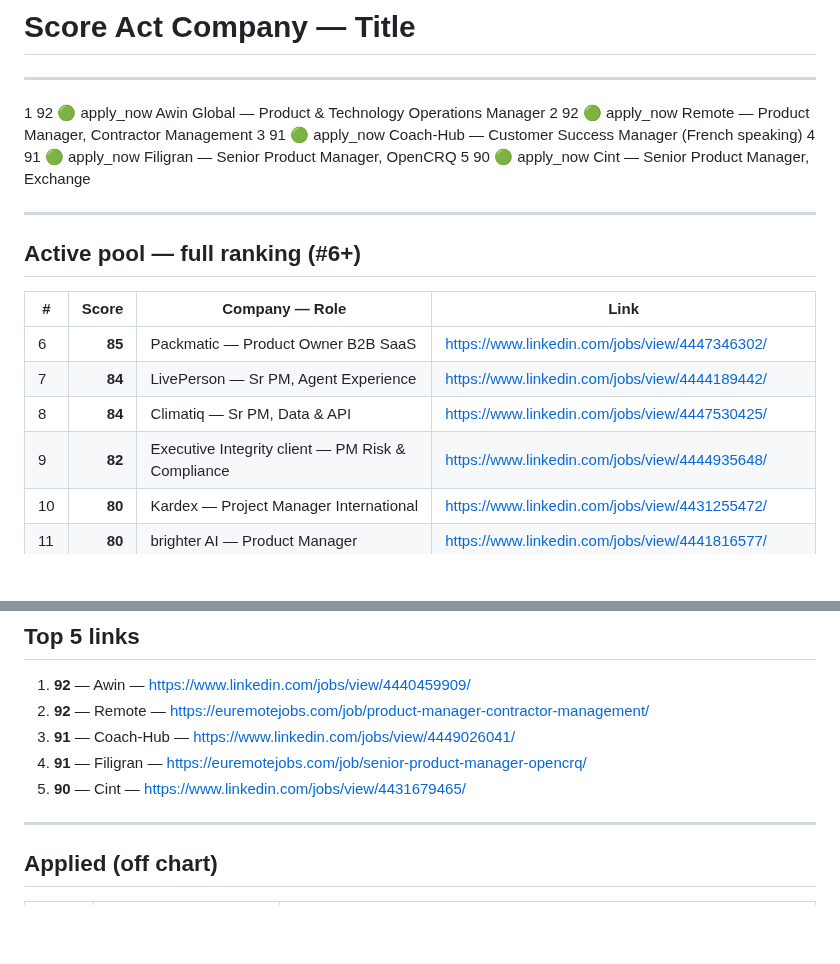
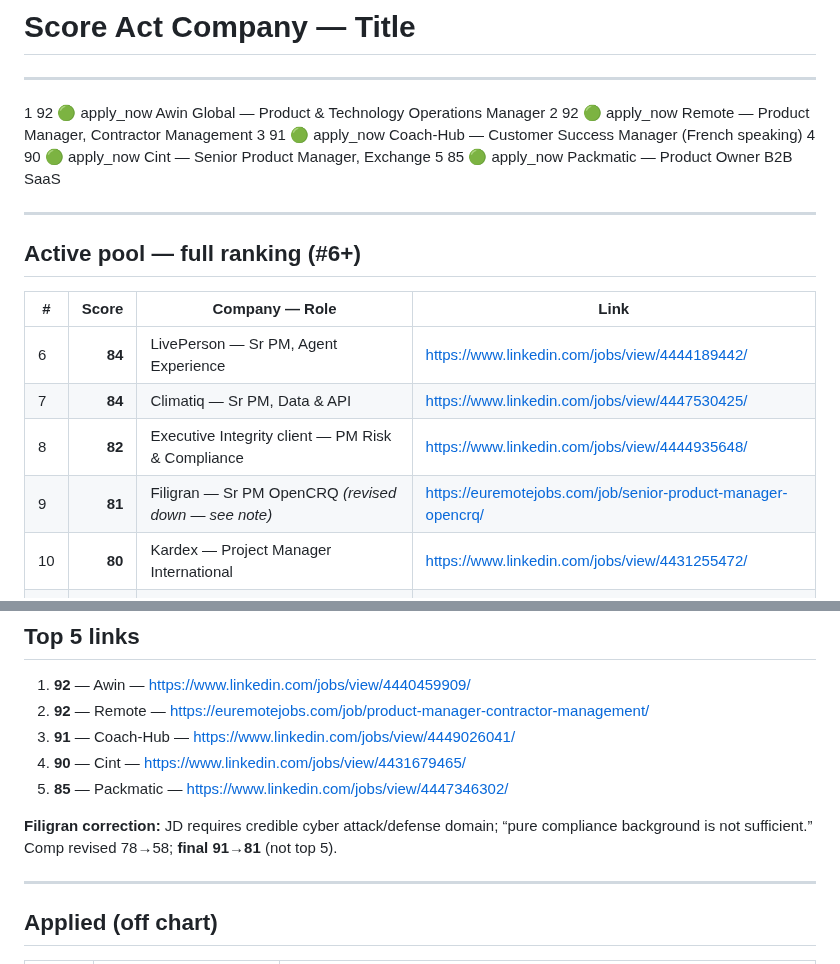
Before and after one commit to nicolasmpicard-gif/cursorRepo, a Markdown page: jd_ranking_results.md, 2 parts joined by grey strips. GitHub-like rendering; blank space fills up the shorter version.

Commit message:
Correct Filigran score down for cyber domain requirement
JD explicitly rejects pure compliance background; Comp 78→58, final 91→81.

Co-authored-by: nicolasmpicard-gif <nicolasmpicard-gif@users.noreply.github.com>

```diff
--- a/jd_ranking_results.md
+++ b/jd_ranking_results.md
@@ -9,18 +9,18 @@ Combined: LinkedIn batches + EU Remote Jobs + leftovers.
 1    92      🟢 apply_now    Awin Global — Product & Technology Operations Manager
 2    92      🟢 apply_now    Remote — Product Manager, Contractor Management
 3    91      🟢 apply_now    Coach-Hub — Customer Success Manager (French speaking)
-4    91      🟢 apply_now    Filigran — Senior Product Manager, OpenCRQ
-5    90      🟢 apply_now    Cint — Senior Product Manager, Exchange
+4    90      🟢 apply_now    Cint — Senior Product Manager, Exchange
+5    85      🟢 apply_now    Packmatic — Product Owner B2B SaaS
 
 ---
 ## Active pool — full ranking (#6+)
 
 | # | Score | Company — Role | Link |
 |---|------:|---|---|
-| 6 | **85** | Packmatic — Product Owner B2B SaaS | https://www.linkedin.com/jobs/view/4447346302/ |
-| 7 | **84** | LivePerson — Sr PM, Agent Experience | https://www.linkedin.com/jobs/view/4444189442/ |
-| 8 | **84** | Climatiq — Sr PM, Data & API | https://www.linkedin.com/jobs/view/4447530425/ |
-| 9 | **82** | Executive Integrity client — PM Risk & Compliance | https://www.linkedin.com/jobs/view/4444935648/ |
+| 6 | **84** | LivePerson — Sr PM, Agent Experience | https://www.linkedin.com/jobs/view/4444189442/ |
+| 7 | **84** | Climatiq — Sr PM, Data & API | https://www.linkedin.com/jobs/view/4447530425/ |
+| 8 | **82** | Executive Integrity client — PM Risk & Compliance | https://www.linkedin.com/jobs/view/4444935648/ |
+| 9 | **81** | Filigran — Sr PM OpenCRQ _(revised down — see note)_ | https://euremotejobs.com/job/senior-product-manager-opencrq/ |
 | 10 | **80** | Kardex — Project Manager International | https://www.linkedin.com/jobs/view/4431255472/ |
 | 11 | **80** | brighter AI — Product Manager | https://www.linkedin.com/jobs/view/4441816577/ |
 | 12 | **78** | Insider One — Solutions Consultant DACH | https://euremotejobs.com/job/solutions-consultant-dach/ |
@@ -37,8 +37,10 @@ Combined: LinkedIn batches + EU Remote Jobs + leftovers.
 1. **92** — Awin — https://www.linkedin.com/jobs/view/4440459909/
 2. **92** — Remote — https://euremotejobs.com/job/product-manager-contractor-management/
 3. **91** — Coach-Hub — https://www.linkedin.com/jobs/view/4449026041/
-4. **91** — Filigran — https://euremotejobs.com/job/senior-product-manager-opencrq/
-5. **90** — Cint — https://www.linkedin.com/jobs/view/4431679465/
+4. **90** — Cint — https://www.linkedin.com/jobs/view/4431679465/
+5. **85** — Packmatic — https://www.linkedin.com/jobs/view/4447346302/
+
+**Filigran correction:** JD requires credible cyber attack/defense domain; “pure compliance background is not sufficient.” Comp revised 78→58; **final 91→81** (not top 5).
 
 ---
 ## Applied (off chart)
```
